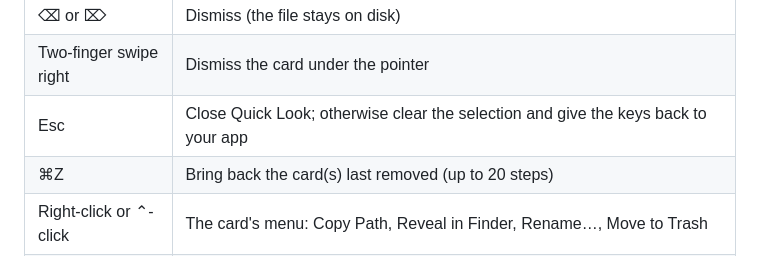
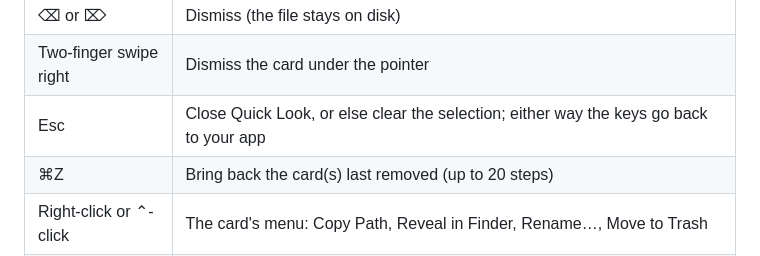
Before and after one commit to Jenish-Shobhit/margin, a Markdown page: docs/shortcuts.md, the part around the change. Drawn GitHub-style.

```diff
--- a/docs/shortcuts.md
+++ b/docs/shortcuts.md
@@ -67,7 +67,7 @@ A plain click copies a card and leaves the keyboard with your app, so ⌘V right
 | Space | Quick Look (← → step through the selected shots; Space or Esc closes it and gives the keys back to your app) |
 | ⌫ or ⌦ | Dismiss (the file stays on disk) |
 | Two-finger swipe right | Dismiss the card under the pointer |
-| Esc | Close Quick Look; otherwise clear the selection and give the keys back to your app |
+| Esc | Close Quick Look, or else clear the selection; either way the keys go back to your app |
 | ⌘Z | Bring back the card(s) last removed (up to 20 steps) |
 | Right-click or ⌃-click | The card's menu: Copy Path, Reveal in Finder, Rename…, Move to Trash |
 | Right-click the pile | Clear shelf |
```
Also changed, not shown: docs/user-guide.md (+1 -1 lines).
